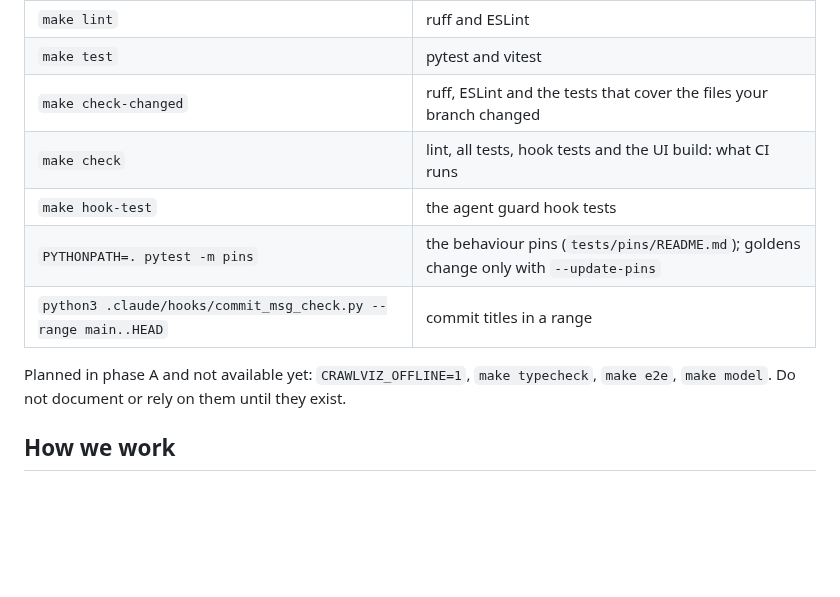
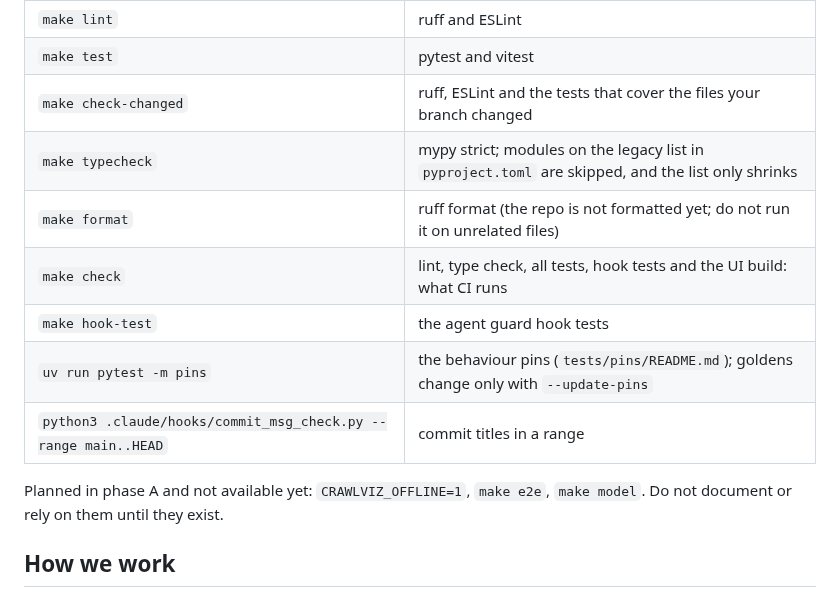
Before and after one commit to omarbounawarapy/CrawlViz, a Markdown page: AGENTS.md, the part around the change. Drawn GitHub-style; blank space fills up the shorter version.

Commit message:
Docs: AGENTS.md lists make typecheck and make format

```diff
--- a/AGENTS.md
+++ b/AGENTS.md
@@ -32,13 +32,15 @@ domain has moved, its files stay where the table says.
 | `make lint` | ruff and ESLint |
 | `make test` | pytest and vitest |
 | `make check-changed` | ruff, ESLint and the tests that cover the files your branch changed |
-| `make check` | lint, all tests, hook tests and the UI build: what CI runs |
+| `make typecheck` | mypy strict; modules on the legacy list in `pyproject.toml` are skipped, and the list only shrinks |
+| `make format` | ruff format (the repo is not formatted yet; do not run it on unrelated files) |
+| `make check` | lint, type check, all tests, hook tests and the UI build: what CI runs |
 | `make hook-test` | the agent guard hook tests |
-| `PYTHONPATH=. pytest -m pins` | the behaviour pins (`tests/pins/README.md`); goldens change only with `--update-pins` |
+| `uv run pytest -m pins` | the behaviour pins (`tests/pins/README.md`); goldens change only with `--update-pins` |
 | `python3 .claude/hooks/commit_msg_check.py --range main..HEAD` | commit titles in a range |
 
 Planned in phase A and not available yet: `CRAWLVIZ_OFFLINE=1`,
-`make typecheck`, `make e2e`, `make model`. Do not document or rely on them until they exist.
+`make e2e`, `make model`. Do not document or rely on them until they exist.
 
 ## How we work
 
```
